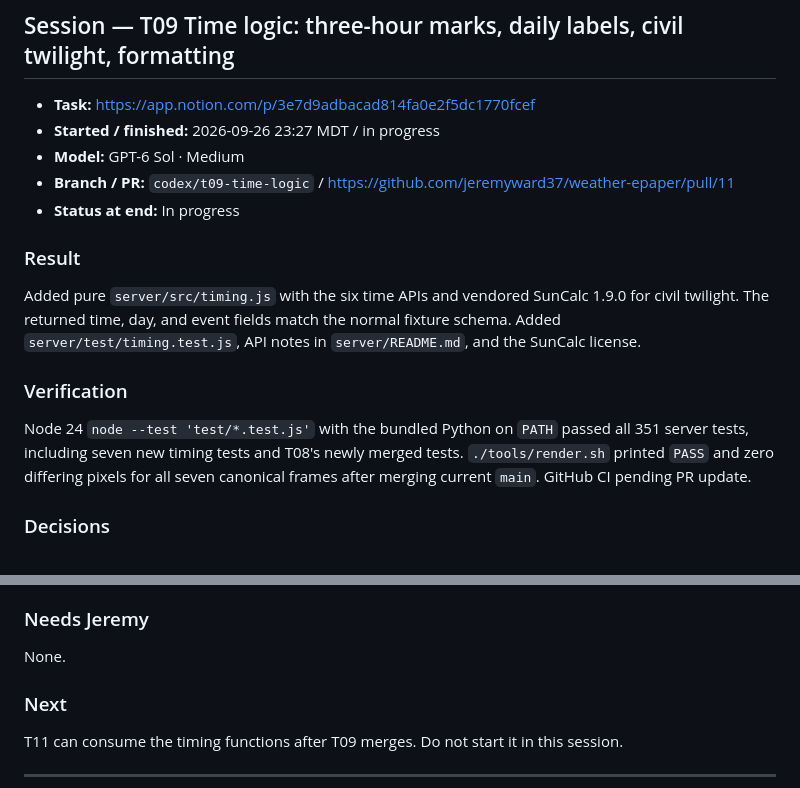
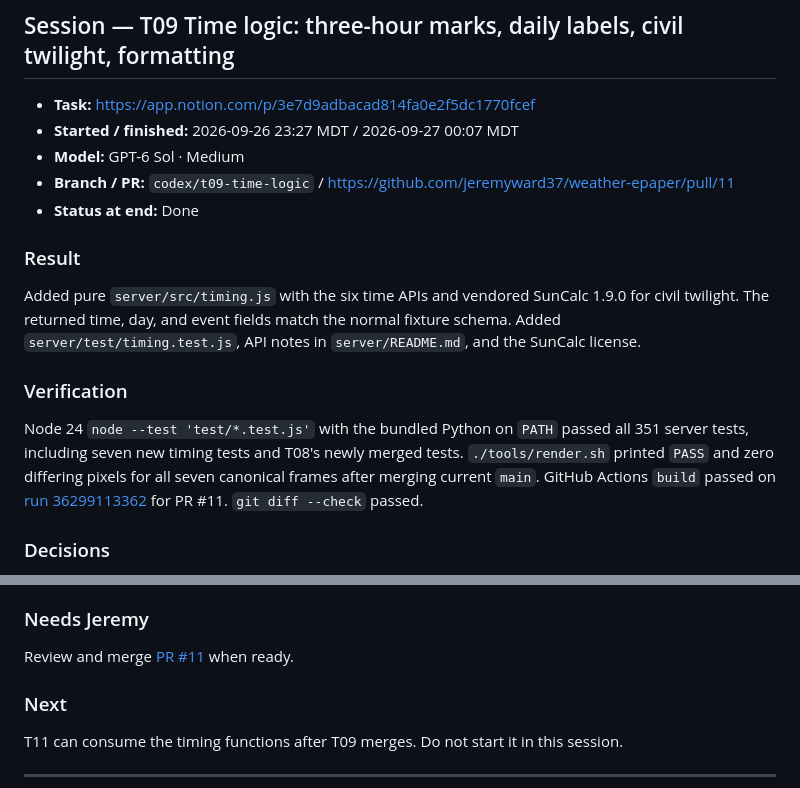
Before and after one commit to jeremyward37/weather-epaper, a Markdown page: WORKLOG.md, 2 parts joined by grey strips. Rendered like a GitHub page.

Commit message:
Record completed T09 verification and CI

```diff
--- a/WORKLOG.md
+++ b/WORKLOG.md
@@ -3,16 +3,16 @@
 ## Session — T09 Time logic: three-hour marks, daily labels, civil twilight, formatting
 
 - **Task:** https://app.notion.com/p/3e7d9adbacad814fa0e2f5dc1770fcef
-- **Started / finished:** 2026-09-26 23:27 MDT / in progress
+- **Started / finished:** 2026-09-26 23:27 MDT / 2026-09-27 00:07 MDT
 - **Model:** GPT-6 Sol · Medium
 - **Branch / PR:** `codex/t09-time-logic` / https://github.com/jeremyward37/weather-epaper/pull/11
-- **Status at end:** In progress
+- **Status at end:** Done
 
 ### Result
 Added pure `server/src/timing.js` with the six time APIs and vendored SunCalc 1.9.0 for civil twilight. The returned time, day, and event fields match the normal fixture schema. Added `server/test/timing.test.js`, API notes in `server/README.md`, and the SunCalc license.
 
 ### Verification
-Node 24 `node --test 'test/*.test.js'` with the bundled Python on `PATH` passed all 351 server tests, including seven new timing tests and T08's newly merged tests. `./tools/render.sh` printed `PASS` and zero differing pixels for all seven canonical frames after merging current `main`. GitHub CI pending PR update.
+Node 24 `node --test 'test/*.test.js'` with the bundled Python on `PATH` passed all 351 server tests, including seven new timing tests and T08's newly merged tests. `./tools/render.sh` printed `PASS` and zero differing pixels for all seven canonical frames after merging current `main`. GitHub Actions `build` passed on [run 36299113362](https://github.com/jeremyward37/weather-epaper/actions/runs/36299113362) for PR #11. `git diff --check` passed.
 
 ### Decisions
 - Based this branch on T06's completed renderer commit in a separate worktree; the primary checkout has an unrelated local edit.
@@ -26,7 +26,7 @@ Node 24 `node --test 'test/*.test.js'` with the bundled Python on `PATH` passed
 The host Node 16 cannot run `node --test`, and its older Pillow breaks T10's framediff tests. Used the bundled Node 24 and Python/Pillow runtime. An initial host `./build.sh` could not write the managed worktree under sandbox permissions; the required build passed inside the pinned container through `./tools/render.sh`. GitHub rejected the first push because the available token cannot edit workflow files; removed that change and vendored SunCalc with its license instead. T08 merged while PR #11 was opening, briefly making it conflict; merged current main and resolved three text conflicts.
 
 ### Needs Jeremy
-None.
+Review and merge [PR #11](https://github.com/jeremyward37/weather-epaper/pull/11) when ready.
 
 ### Next
 T11 can consume the timing functions after T09 merges. Do not start it in this session.
```
